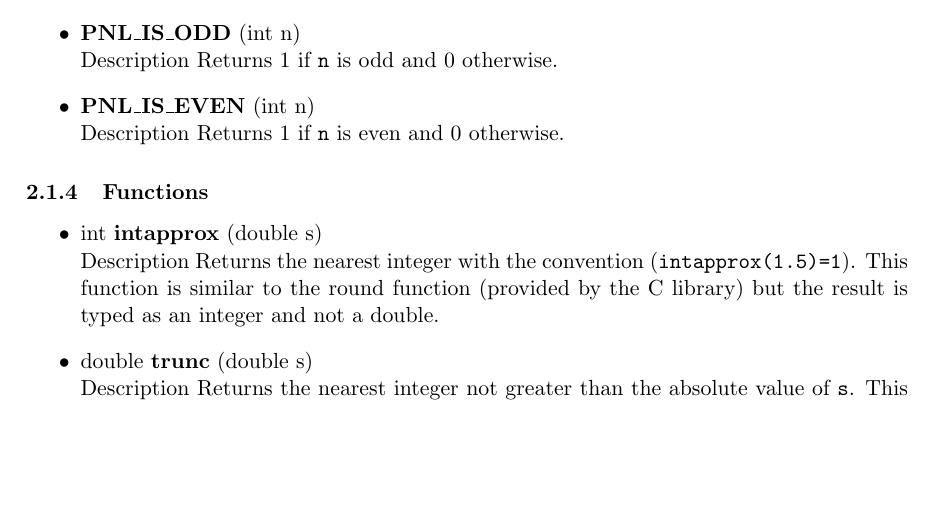
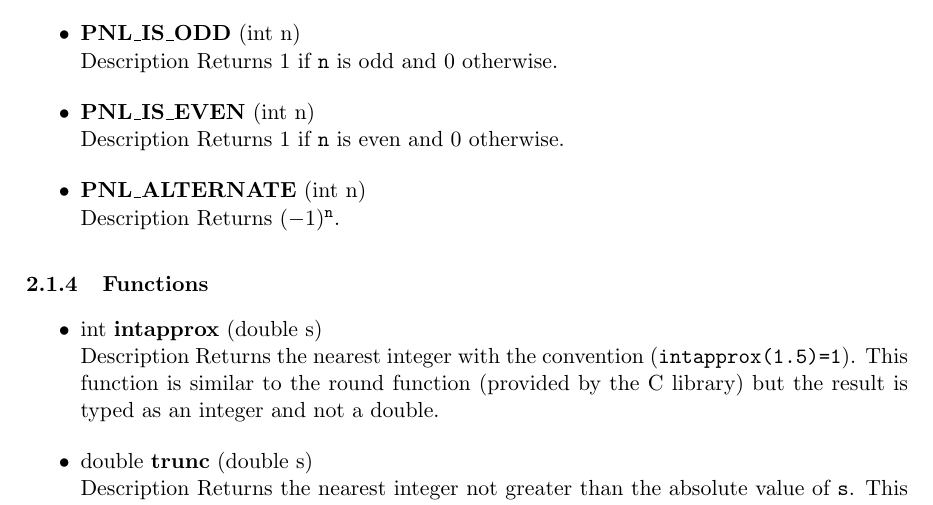
Before and after one commit to pnlnum/pnl, a LaTeX document (doc/libpnl/man/pnl-manual.tex, which reads doc/libpnl/man/mathematical_functions.tex): part of page 4 of 60, cut so that both start at the same text, the shorter picture padded with empty space. Compiled offline with pdfLaTeX.

Commit message:
(-1)^n
git-svn-id: svn+ssh://scm.gforge.inria.fr/svn/pnl/trunk@79 94367915-3dfb-0310-9a54-a1fefb3e5df9

```diff
--- a/doc/libpnl/man/mathematical_functions.tex
+++ b/doc/libpnl/man/mathematical_functions.tex
@@ -42,6 +42,8 @@ library. Most of them are actually already defined in {\tt math.h}, {\tt
   \sshortdescribe Returns $1$ if \var{n} is odd and $0$ otherwise.
 \item \describemacro{PNL_IS_EVEN}{int n}
   \sshortdescribe Returns $1$ if \var{n} is even and $0$ otherwise.
+\item \describemacro{PNL_ALTERNATE}{int n}
+  \sshortdescribe Returns $(-1)^\var{n}}$.
 \end{itemize}
 
 \subsubsection{Functions}
```
